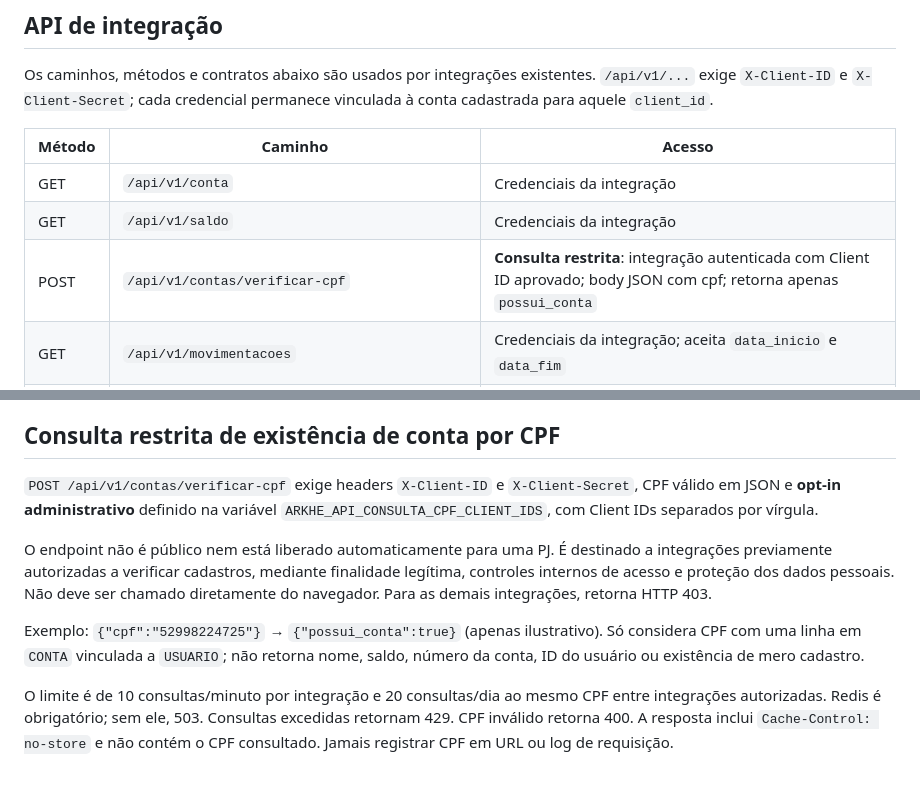
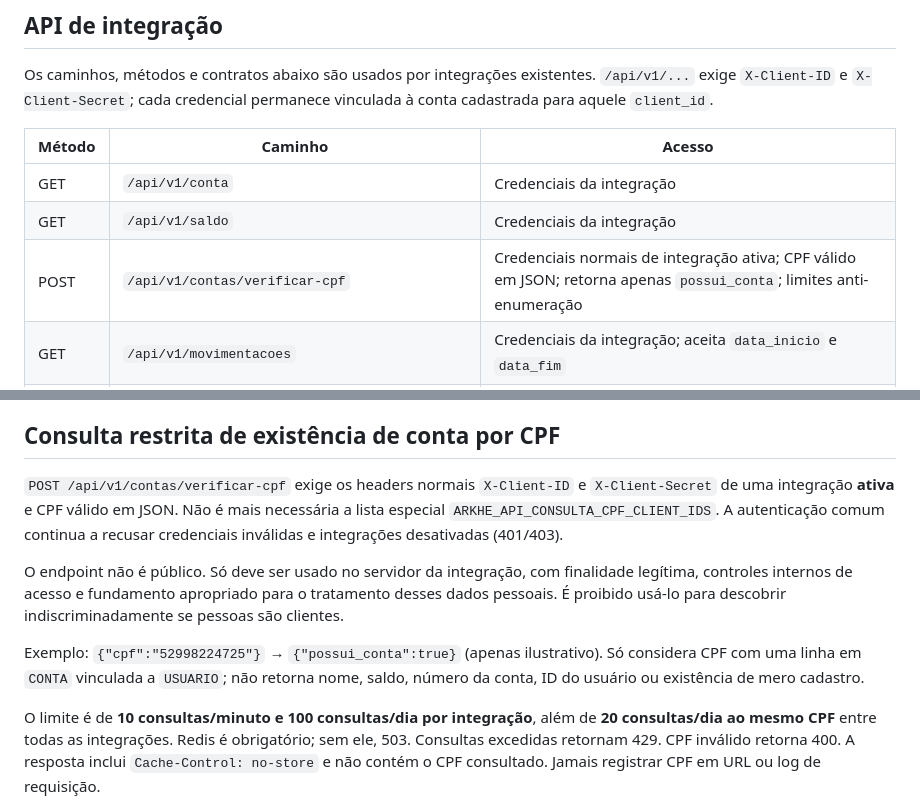
Before and after one commit to GPontin78/back_arkche, a Markdown page: docs/ARQUITETURA_API.md, 2 parts joined by grey strips. GitHub-like rendering.

Commit message:
docs(api): explicar acesso CPF por credenciais normais e quotas

```diff
--- a/docs/ARQUITETURA_API.md
+++ b/docs/ARQUITETURA_API.md
@@ -26,7 +26,7 @@ Os caminhos, métodos e contratos abaixo são usados por integrações existente
 | --- | --- | --- |
 | GET | `/api/v1/conta` | Credenciais da integração |
 | GET | `/api/v1/saldo` | Credenciais da integração |
-| POST | `/api/v1/contas/verificar-cpf` | **Consulta restrita**: integração autenticada com Client ID aprovado; body JSON com cpf; retorna apenas `possui_conta` |
+| POST | `/api/v1/contas/verificar-cpf` | Credenciais normais de integração ativa; CPF válido em JSON; retorna apenas `possui_conta`; limites anti-enumeração |
 | GET | `/api/v1/movimentacoes` | Credenciais da integração; aceita `data_inicio` e `data_fim` |
 | GET | `/api/v1/resumo-financeiro` | Credenciais da integração; aceita `data_inicio` e `data_fim` |
 | POST | `/api/v1/cobrancas/pix` | Credenciais da integração |
@@ -91,22 +91,24 @@ antes de fazer merge desta PR.
 
 ## Consulta restrita de existência de conta por CPF
 
-`POST /api/v1/contas/verificar-cpf` exige headers `X-Client-ID` e
-`X-Client-Secret`, CPF válido em JSON e **opt-in administrativo** definido
-na variável `ARKHE_API_CONSULTA_CPF_CLIENT_IDS`, com Client IDs separados por vírgula.
+`POST /api/v1/contas/verificar-cpf` exige os headers normais
+`X-Client-ID` e `X-Client-Secret` de uma integração **ativa** e CPF válido
+em JSON. Não é mais necessária a lista especial
+`ARKHE_API_CONSULTA_CPF_CLIENT_IDS`. A autenticação comum continua a
+recusar credenciais inválidas e integrações desativadas (401/403).
 
-O endpoint não é público nem está liberado automaticamente para uma PJ.
-É destinado a integrações previamente autorizadas a verificar cadastros,
-mediante finalidade legítima, controles internos de acesso e proteção
-dos dados pessoais. Não deve ser chamado diretamente do navegador.
-Para as demais integrações, retorna HTTP 403.
+O endpoint não é público. Só deve ser usado no servidor da integração,
+com finalidade legítima, controles internos de acesso e fundamento
+apropriado para o tratamento desses dados pessoais. É proibido usá-lo
+para descobrir indiscriminadamente se pessoas são clientes.
 
 Exemplo: `{"cpf":"52998224725"}` → `{"possui_conta":true}` (apenas ilustrativo).
 Só considera CPF com uma linha em `CONTA` vinculada a `USUARIO`; não retorna
 nome, saldo, número da conta, ID do usuário ou existência de mero cadastro.
 
-O limite é de 10 consultas/minuto por integração e 20 consultas/dia
-ao mesmo CPF entre integrações autorizadas. Redis é obrigatório; sem ele, 503.
+O limite é de **10 consultas/minuto e 100 consultas/dia por integração**,
+além de **20 consultas/dia ao mesmo CPF** entre todas as integrações.
+Redis é obrigatório; sem ele, 503.
 Consultas excedidas retornam 429. CPF inválido retorna 400.
 A resposta inclui `Cache-Control: no-store` e não contém o CPF consultado.
 Jamais registrar CPF em URL ou log de requisição.
```
